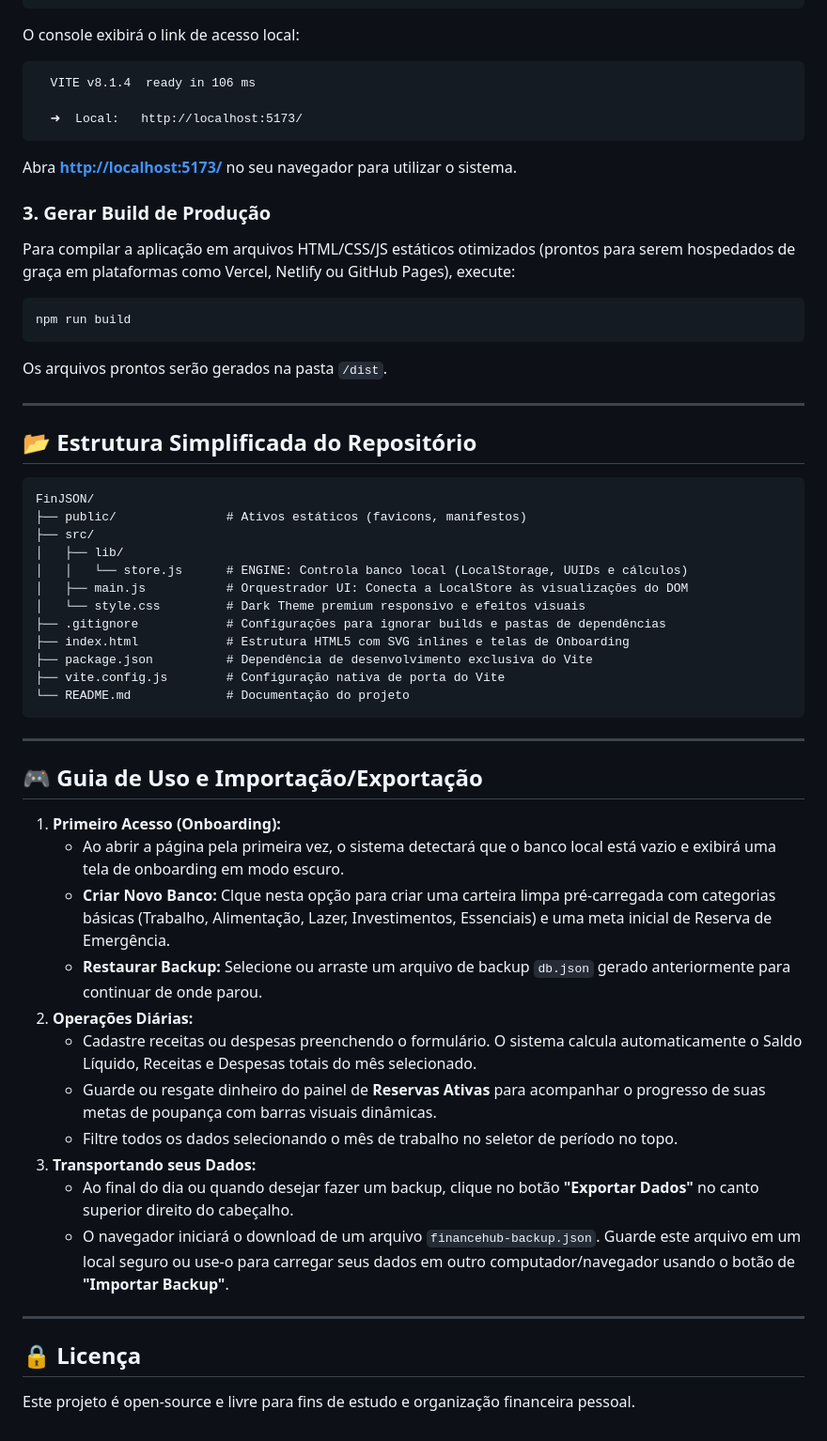
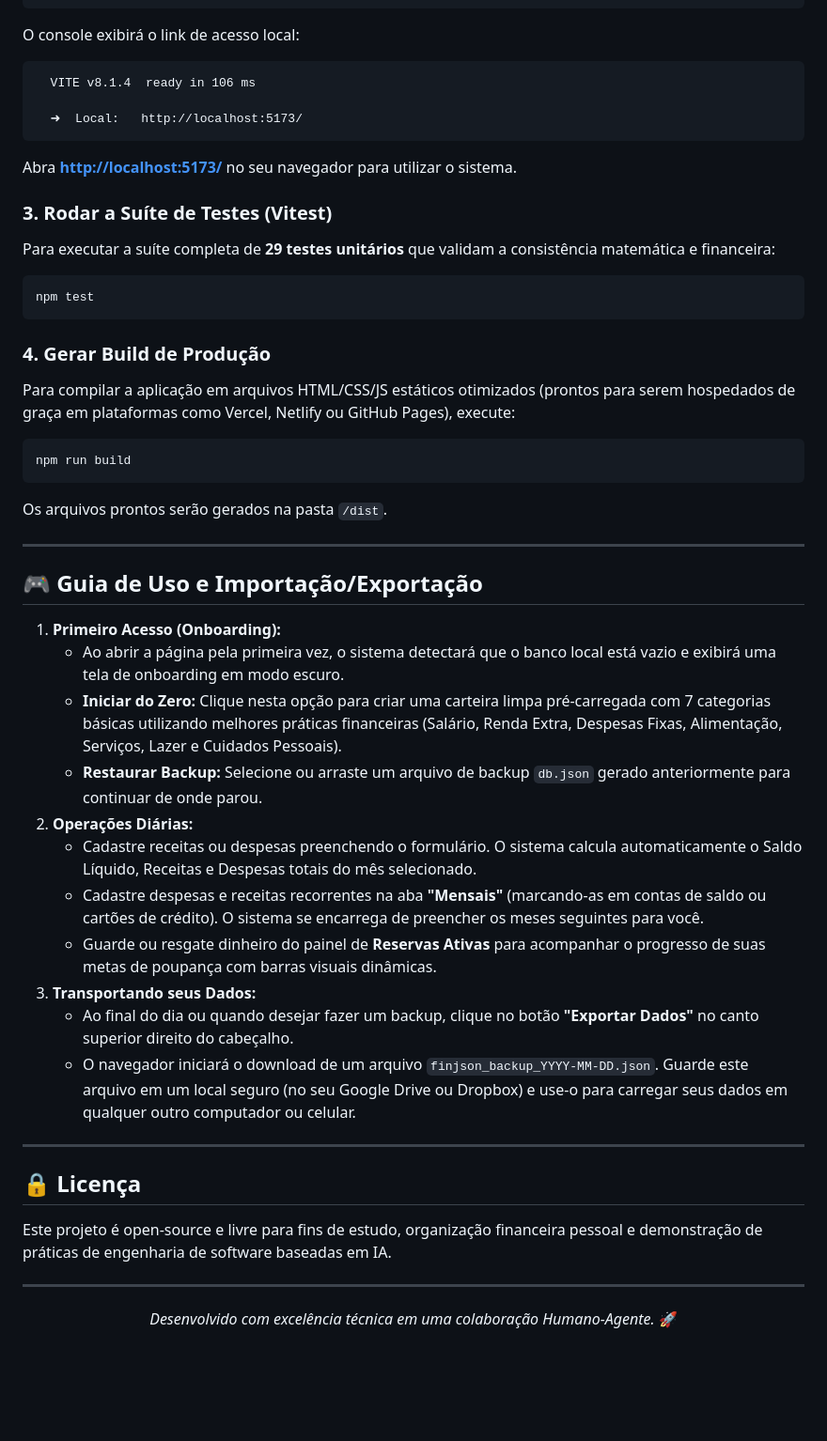
Before and after one commit to OdevMatheus/FinJSON, a Markdown page: README.md, the part around one of its changes. Shown at 94% size. GitHub-like rendering; blank space fills up the shorter version.

````diff
--- a/README.md
+++ b/README.md
@@ -45,10 +96,15 @@ O console exibirá o link de acesso local:
 
   ➜  Local:   http://localhost:5173/
 ```
-
 Abra **[http://localhost:5173/](http://localhost:5173/)** no seu navegador para utilizar o sistema.
 
-### 3. Gerar Build de Produção
+### 3. Rodar a Suíte de Testes (Vitest)
+Para executar a suíte completa de **29 testes unitários** que validam a consistência matemática e financeira:
+```bash
+npm test
+```
+
+### 4. Gerar Build de Produção
 Para compilar a aplicação em arquivos HTML/CSS/JS estáticos otimizados (prontos para serem hospedados de graça em plataformas como Vercel, Netlify ou GitHub Pages), execute:
 ```bash
 npm run build
@@ -57,41 +113,30 @@ Os arquivos prontos serão gerados na pasta `/dist`.
 
 ---
 
-## 📂 Estrutura Simplificada do Repositório
-
-```text
-FinJSON/
-├── public/               # Ativos estáticos (favicons, manifestos)
-├── src/
-│   ├── lib/
-│   │   └── store.js      # ENGINE: Controla banco local (LocalStorage, UUIDs e cálculos)
-│   ├── main.js           # Orquestrador UI: Conecta a LocalStore às visualizações do DOM
-│   └── style.css         # Dark Theme premium responsivo e efeitos visuais
-├── .gitignore            # Configurações para ignorar builds e pastas de dependências
-├── index.html            # Estrutura HTML5 com SVG inlines e telas de Onboarding
-├── package.json          # Dependência de desenvolvimento exclusiva do Vite
-├── vite.config.js        # Configuração nativa de porta do Vite
-└── README.md             # Documentação do projeto
-```
-
----
-
 ## 🎮 Guia de Uso e Importação/Exportação
 
-1.  **Primeiro Acesso (Onboarding):**
-    *   Ao abrir a página pela primeira vez, o sistema detectará que o banco local está vazio e exibirá uma tela de onboarding em modo escuro.
-    *   **Criar Novo Banco:** Clque nesta opção para criar uma carteira limpa pré-carregada com categorias básicas (Trabalho, Alimentação, Lazer, Investimentos, Essenciais) e uma meta inicial de Reserva de Emergência.
-    *   **Restaurar Backup:** Selecione ou arraste um arquivo de backup `db.json` gerado anteriormente para continuar de onde parou.
-2.  **Operações Diárias:**
-    *   Cadastre receitas ou despesas preenchendo o formulário. O sistema calcula automaticamente o Saldo Líquido, Receitas e Despesas totais do mês selecionado.
-    *   Guarde ou resgate dinheiro do painel de **Reservas Ativas** para acompanhar o progresso de suas metas de poupança com barras visuais dinâmicas.
-    *   Filtre todos os dados selecionando o mês de trabalho no seletor de período no topo.
-3.  **Transportando seus Dados:**
-    *   Ao final do dia ou quando desejar fazer um backup, clique no botão **"Exportar Dados"** no canto superior direito do cabeçalho.
-    *   O navegador iniciará o download de um arquivo `financehub-backup.json`. Guarde este arquivo em um local seguro ou use-o para carregar seus dados em outro computador/navegador usando o botão de **"Importar Backup"**.
+1. **Primeiro Acesso (Onboarding):**
+   * Ao abrir a página pela primeira vez, o sistema detectará que o banco local está vazio e exibirá uma tela de onboarding em modo escuro.
+   * **Iniciar do Zero:** Clique nesta opção para criar uma carteira limpa pré-carregada com 7 categorias básicas utilizando melhores práticas financeiras (Salário, Renda Extra, Despesas Fixas, Alimentação, Serviços, Lazer e Cuidados Pessoais).
+   * **Restaurar Backup:** Selecione ou arraste um arquivo de backup `db.json` gerado anteriormente para continuar de onde parou.
+2. **Operações Diárias:**
+   * Cadastre receitas ou despesas preenchendo o formulário. O sistema calcula automaticamente o Saldo Líquido, Receitas e Despesas totais do mês selecionado.
+   * Cadastre despesas e receitas recorrentes na aba **"Mensais"** (marcando-as em contas de saldo ou cartões de crédito). O sistema se encarrega de preencher os meses seguintes para você.
+   * Guarde ou resgate dinheiro do painel de **Reservas Ativas** para acompanhar o progresso de suas metas de poupança com barras visuais dinâmicas.
+3. **Transportando seus Dados:**
+   * Ao final do dia ou quando desejar fazer um backup, clique no botão **"Exportar Dados"** no canto superior direito do cabeçalho.
+   * O navegador iniciará o download de um arquivo `finjson_backup_YYYY-MM-DD.json`. Guarde este arquivo em um local seguro (no seu Google Drive ou Dropbox) e use-o para carregar seus dados em qualquer outro computador ou celular.
 
 ---
 
 ## 🔒 Licença
 
-Este projeto é open-source e livre para fins de estudo e organização financeira pessoal.
+Este projeto é open-source e livre para fins de estudo, organização financeira pessoal e demonstração de práticas de engenharia de software baseadas em IA.
+
+---
+
+<div align="center">
+
+*Desenvolvido com excelência técnica em uma colaboração Humano-Agente.* 🚀
+
+</div>
````
Also changed, not shown: other parts of README.md (+65 -14 lines).
